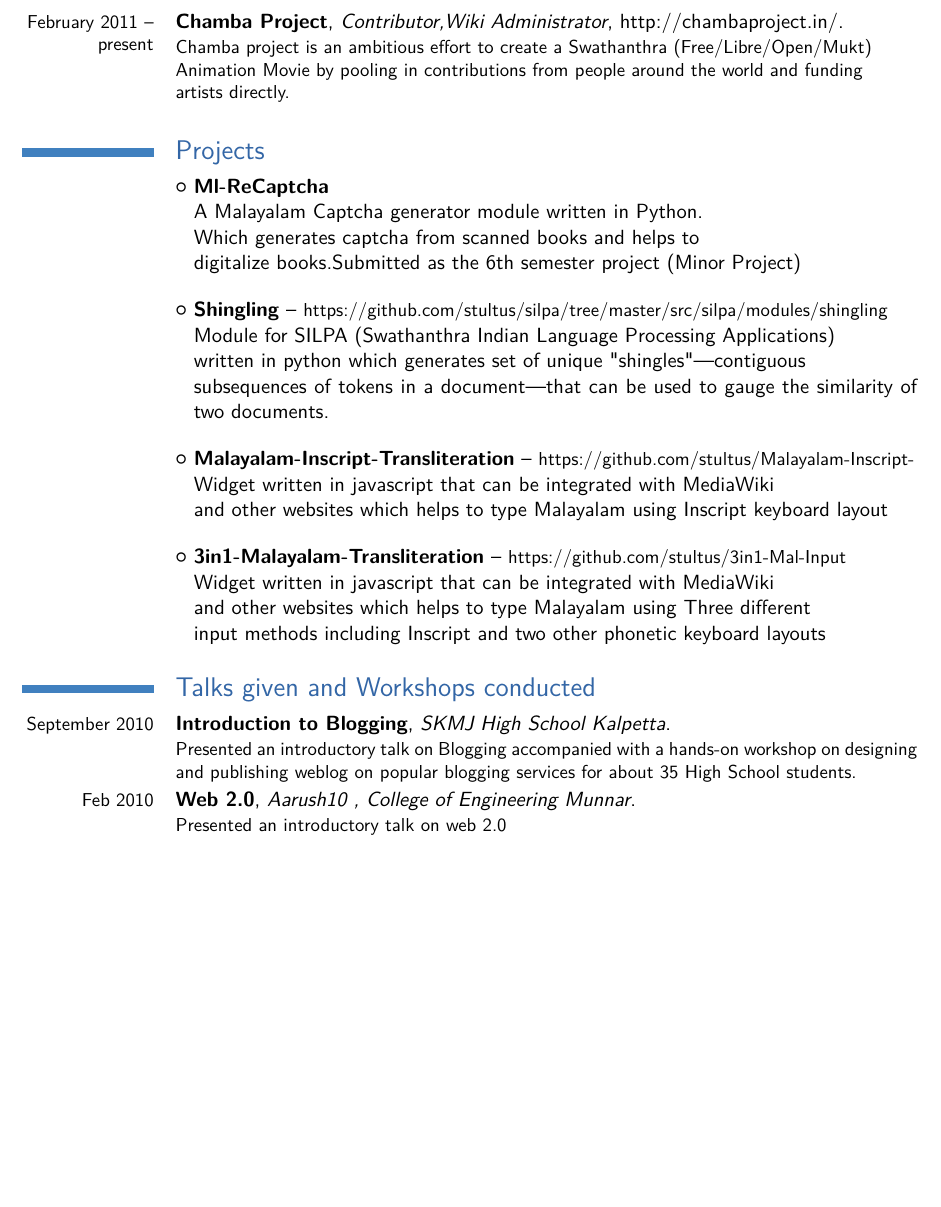
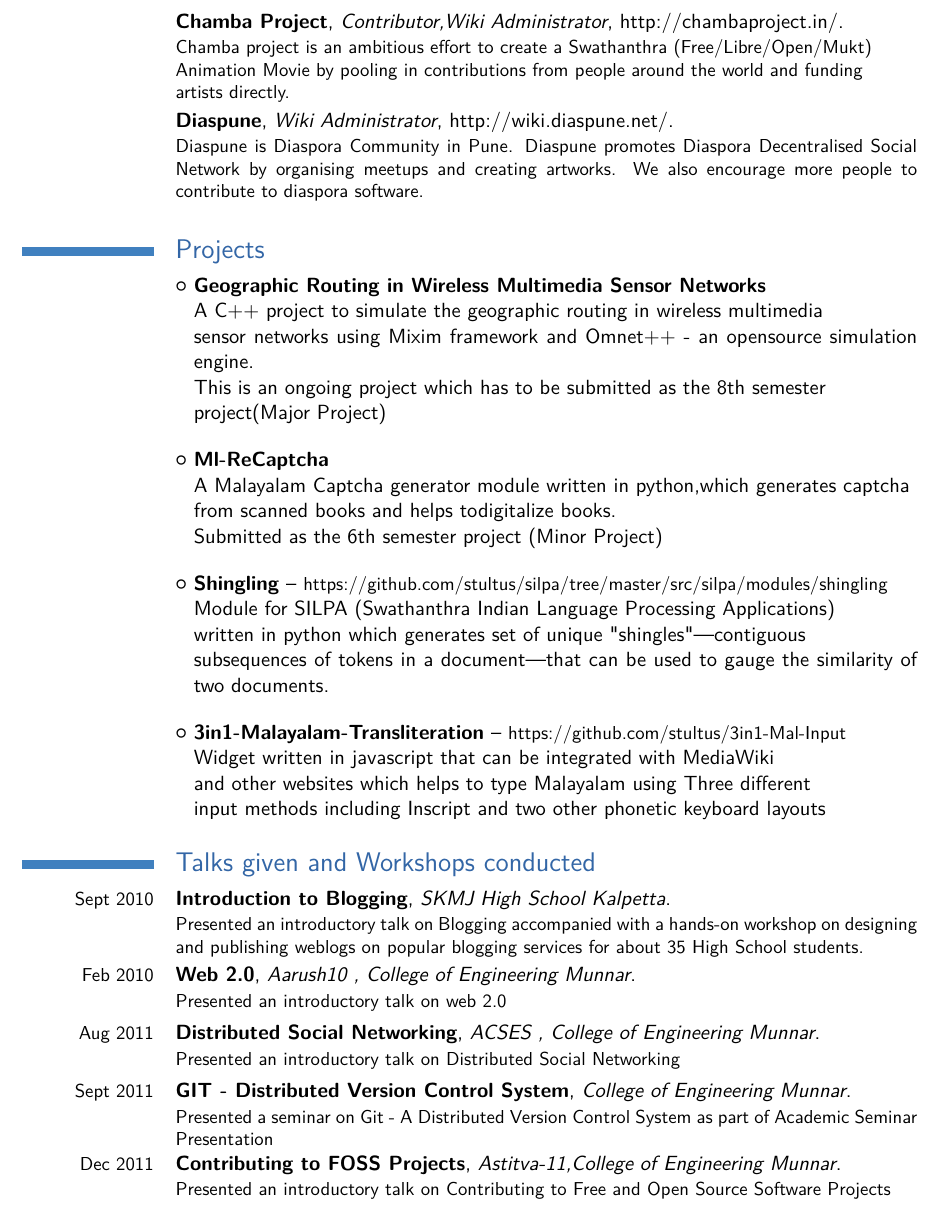
Before and after one commit to stultus/Resume, a LaTeX CV (hrishi-resume.tex): part of page 2 of 2 before the commit and part of page 2 of 3 after it, cut so that both start at the same text, the shorter picture padded with empty space. Compiled offline with pdfLaTeX.

Commit message:
Some modifications ;)

```diff
--- a/hrishi-resume.tex
+++ b/hrishi-resume.tex
@@ -66,5 +66,8 @@ Software applications in Malayalam. Currently project has 40+ developers and 200
 
-\cventry{February 2011 -- present}{Chamba Project}{Contributor,Wiki Administrator}{}{http://chambaproject.in/}{Chamba project is an ambitious effort to create a Swathanthra (Free/Libre/Open/Mukt) \\Animation Movie by pooling in contributions from people around the world and funding \\artists directly.}
+\cventry{}{Chamba Project}{Contributor,Wiki Administrator}{}{http://chambaproject.in/}{Chamba project is an ambitious effort to create a Swathanthra (Free/Libre/Open/Mukt) \\Animation Movie by pooling in contributions from people around the world and funding \\artists directly.}
+\cventry{}{Diaspune}{Wiki Administrator}{}{http://wiki.diaspune.net/}{Diaspune is Diaspora Community in Pune. Diaspune promotes Diaspora Decentralised Social Network by organising meetups and creating artworks. We also encourage more people to contribute to diaspora software.}
+%\cventry{}{Askbot}{Contributor}{}{https://github.com/stultus/askbot-devel/}{ASKBOT is a StackOverflow-like Q\&A forum, written in python - Django}
+
 
 % --------------------------------------
 % PROJECTS
@@ -74,10 +77,18 @@ Software applications in Malayalam. Currently project has 40+ developers and 200
 \section{Projects}
 
 \cvlistitem
+{\textbf{Geographic Routing in Wireless Multimedia Sensor Networks}
+  \\A C++ project to simulate the geographic routing in wireless multimedia \\
+    sensor networks using Mixim framework and Omnet++ - an opensource simulation engine.  \\
+    This is an ongoing project which has to be submitted as the 8th semester\\
+   project(Major Project) \\
+}
+
+\cvlistitem
 {\textbf{Ml-ReCaptcha}
-  \\A Malayalam Captcha generator module written in Python. \\
-    Which generates captcha from scanned books and helps to  \\
-    digitalize books.Submitted as the 6th semester project (Minor Project) \\
+  \\A Malayalam Captcha generator module written in python,which generates captcha\\
+    from scanned books and helps todigitalize books.\\
+    Submitted as the 6th semester project (Minor Project) \\
 }
 
 \cvlistitem
@@ -85,12 +96,6 @@ Software applications in Malayalam. Currently project has 40+ developers and 200
   \\Module for SILPA (Swathanthra Indian Language Processing Applications)\\
     written in python which generates set of unique "shingles"—contiguous  \\
     subsequences of tokens in a document—that can be used to gauge the similarity of two documents.\\
-}
-
-\cvlistitem
-{\textbf{Malayalam-Inscript-Transliteration} -- {\small https://github.com/stultus/Malayalam-Inscript-}
-  \\Widget written in javascript that can be integrated with MediaWiki \\
-    and other websites which helps to type Malayalam using Inscript keyboard layout \\
 }
 
 \cvlistitem
@@ -108,11 +113,16 @@ Software applications in Malayalam. Currently project has 40+ developers and 200
 % --------------------------------------
 
 \section{Talks given and Workshops conducted}
-\cventry{September 2010}{Introduction to Blogging}{SKMJ High School Kalpetta}{}{}
-{Presented an introductory talk on Blogging accompanied with a hands-on workshop on designing and  publishing weblog on popular blogging services for about 35 High School students.}
+\cventry{Sept 2010}{Introduction to Blogging}{SKMJ High School Kalpetta}{}{}
+{Presented an introductory talk on Blogging accompanied with a hands-on workshop on designing and  publishing weblogs on popular blogging services for about 35 High School students.}
 \cventry{Feb 2010}{Web 2.0}{Aarush10 , College of Engineering Munnar}{}{}
 {Presented an introductory talk on web 2.0}
-
+\cventry{Aug 2011}{Distributed Social Networking}{ACSES , College of Engineering Munnar}{}{}
+{Presented an introductory talk on Distributed Social Networking}
+\cventry{Sept 2011}{GIT - Distributed Version Control System}{College of Engineering Munnar}{}{}
+{Presented a seminar on Git - A Distributed Version Control System as part of Academic Seminar Presentation}
+\cventry{Dec 2011}{Contributing to FOSS Projects}{Astitva-11,College of Engineering Munnar}{}{}
+{Presented an introductory talk on Contributing to Free and Open Source Software Projects}
 % --------------------------------------
 % Events Conducted
 % --------------------------------------
```
Also changed, not shown: hrishi-resume.pdf, hrishi-resume.tex (57 more changed lines).
